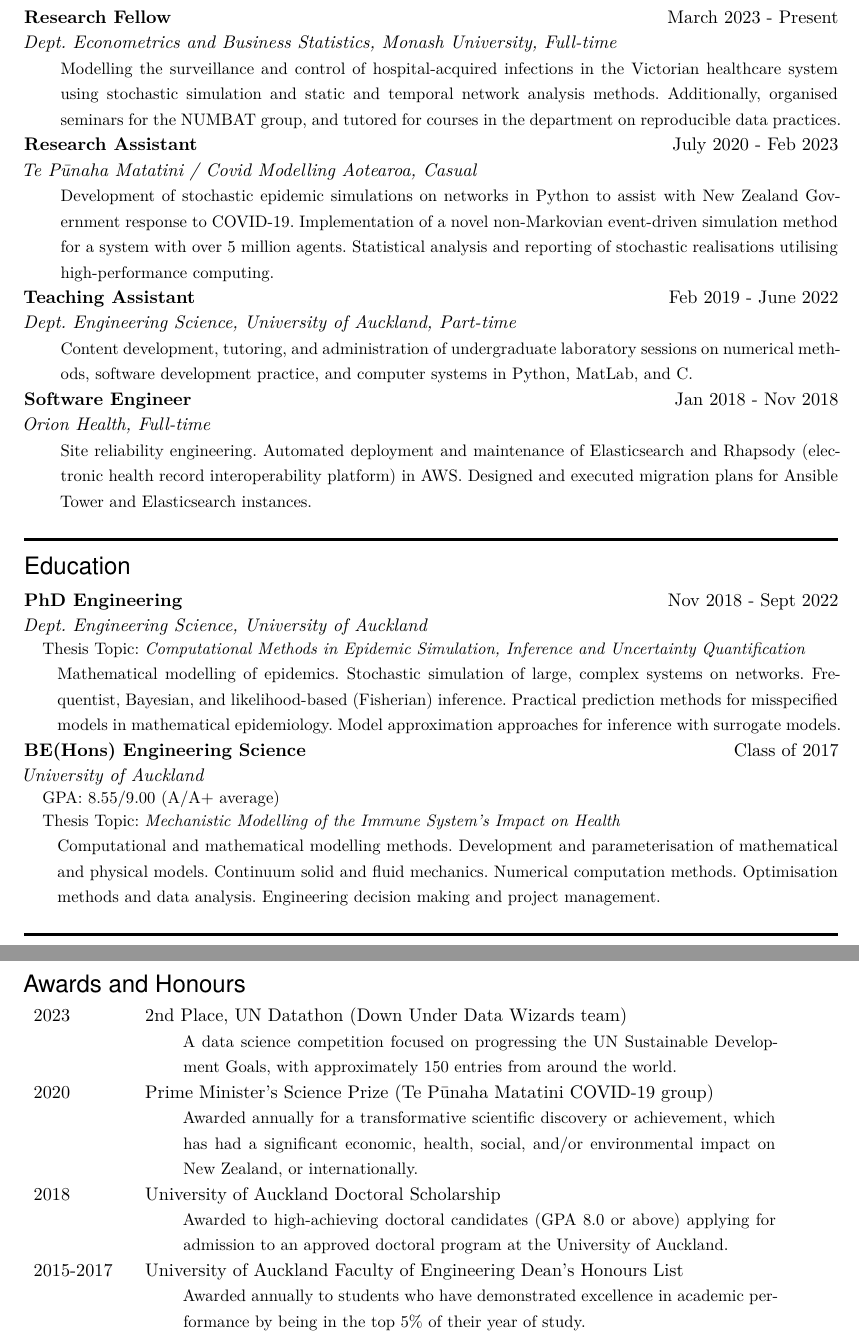
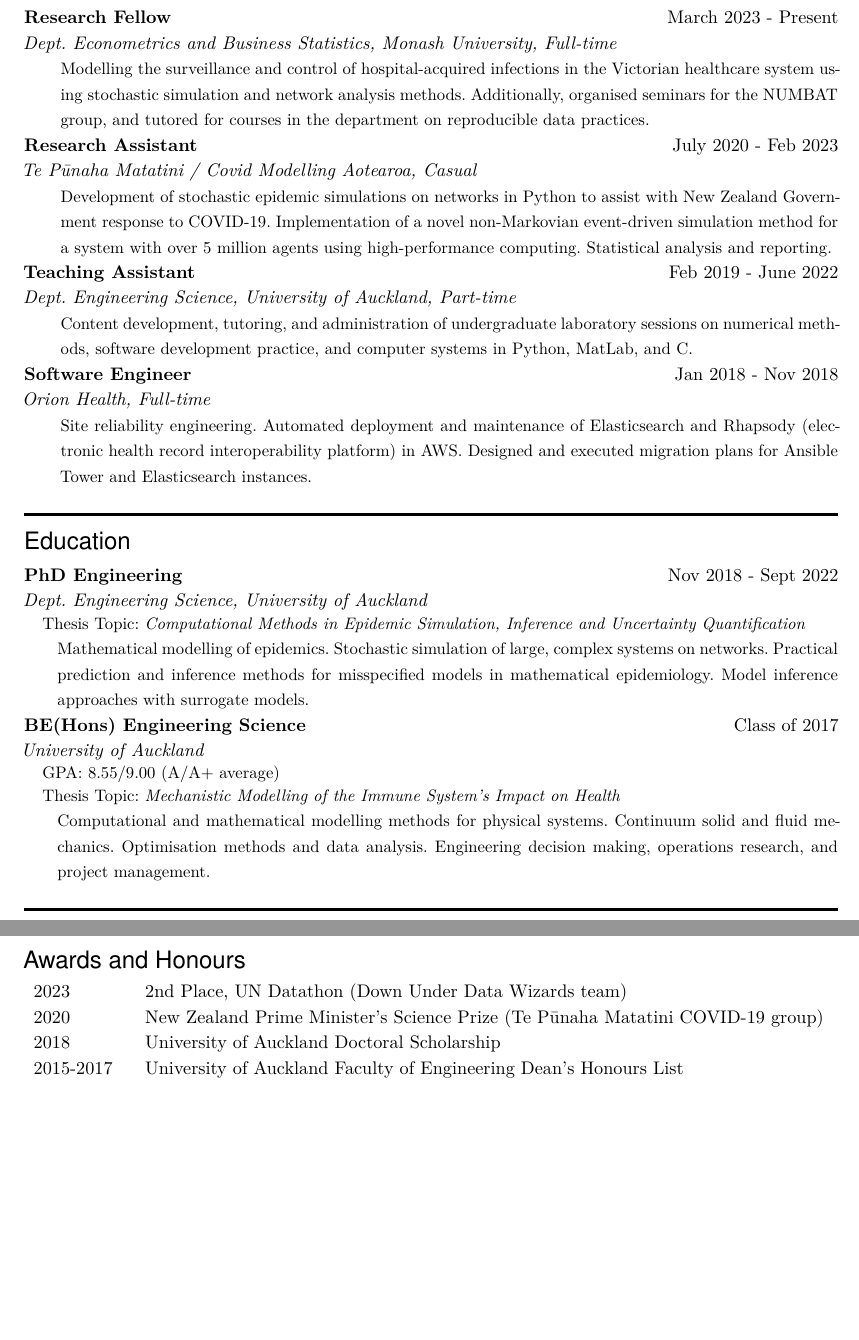
Before and after one commit to dwu402/resume, a LaTeX CV (cv.tex): two parts of pages 1 and 2 of 2, joined at a grey line, cut so that both start at the same text, the shorter picture padded with empty space. Compiled offline with XeLaTeX.

Commit message:
fix spelling error, make keywords visible

```diff
--- a/cv.tex
+++ b/cv.tex
@@ -47,10 +50,9 @@
 University, Full-time} \par
 \indented \small {Modelling the surveillance and control of
 hospital-acquired infections in the Victorian healthcare system using
-stochastic simulation and static and temporal network analysis methods.
-Additionally, organised seminars for the
-\href{https://numbat.space}{NUMBAT} group, and tutored for courses in
-the department on
+stochastic simulation and network analysis methods. Additionally,
+organised seminars for the \href{https://numbat.space}{NUMBAT} group,
+and tutored for courses in the department on
 \href{https://handbook.monash.edu/2024/units/ETC5513}{reproducible data
 practices}.}
 \normalsize \par\par
@@ -61,9 +63,8 @@ Aotearoa, Casual} \par
 \indented \small {Development of stochastic epidemic simulations on
 networks in Python to assist with New Zealand Government response to
 COVID-19. Implementation of a novel non-Markovian event-driven
-simulation method for a system with over 5 million agents. Statistical
-analysis and reporting of stochastic realisations utilising
-high-performance computing.}
+simulation method for a system with over 5 million agents using
+high-performance computing. Statistical analysis and reporting.}
 \normalsize \par\par
 \noindent \textbf{Teaching Assistant} \hfill
 {Feb 2019 - June 2022} \par
@@ -90,10 +91,9 @@ Auckland} \par
 \small Thesis Topic: \emph{Computational Methods in Epidemic Simulation,
 Inference and Uncertainty Quantification} \par
 \indented \small Mathematical modelling of epidemics. Stochastic
-simulation of large, complex systems on networks. Frequentist, Bayesian,
-and likelihood-based (Fisherian) inference. Practical prediction methods
-for misspecified models in mathematical epidemiology. Model
-approximation approaches for inference with surrogate models.
+simulation of large, complex systems on networks. Practical prediction
+and inference methods for misspecified models in mathematical
+epidemiology. Model inference approaches with surrogate models.
 \normalsize \par\par
 \noindent \textbf{BE(Hons) Engineering Science} \hfill
 Class of 2017 \par
@@ -101,11 +101,10 @@ Class of 2017 \par
 \small GPA: 8.55/9.00 (A/A+ average) \par
 \small Thesis Topic: \emph{Mechanistic Modelling of the Immune System's
 Impact on Health} \par
-\indented \small Computational and mathematical modelling methods.
-Development and parameterisation of mathematical and physical models.
-Continuum solid and fluid mechanics. Numerical computation methods.
-Optimisation methods and data analysis. Engineering decision making and
-project management.
+\indented \small Computational and mathematical modelling methods for
+physical systems. Continuum solid and fluid mechanics. Optimisation
+methods and data analysis. Engineering decision making, operations
+research, and project management.
 \normalsize \par\par
 
 \sectionheader{Skills}
@@ -178,25 +177,12 @@ temporal network of patient transfers. \\
 \begin{tabular}{p{1.0\spacebox} p{0.2\spacebox} p{6.5\spacebox}}
 2023 & \multicolumn{2}{l}{2nd Place, UN Datathon (Down Under Data
 Wizards team)} \\
-& & \small{A data science competition focused on progressing the UN
-Sustainable Development Goals, with approximately 150 entries from
-around the world.}\normalsize\\
-2020 & \multicolumn{2}{l}{Prime Minister's Science Prize (Te Pūnaha
-Matatini COVID-19 group)} \\
-& & \small{Awarded annually for a transformative scientific discovery or
-achievement, which has had a significant economic, health, social,
-and/or environmental impact on New Zealand, or
-internationally.}\normalsize\\
+2020 & \multicolumn{2}{l}{New Zealand Prime Minister's Science Prize (Te
+Pūnaha Matatini COVID-19 group)} \\
 2018 & \multicolumn{2}{l}{University of Auckland Doctoral
 Scholarship} \\
-& & \small{Awarded to high-achieving doctoral candidates (GPA 8.0 or
-above) applying for admission to an approved doctoral program at the
-University of Auckland.}\normalsize\\
 2015-2017 & \multicolumn{2}{l}{University of Auckland Faculty of
 Engineering Dean's Honours List} \\
-& & \small{Awarded annually to students who have demonstrated excellence
-in academic performance by being in the top 5\% of their year of
-study.}\normalsize\\
 \end{tabular}
 
 \end{document}
```
Also changed, not shown: contents.yml (+2 -2 lines), cv.pdf, cv.tex (3 more changed lines).
